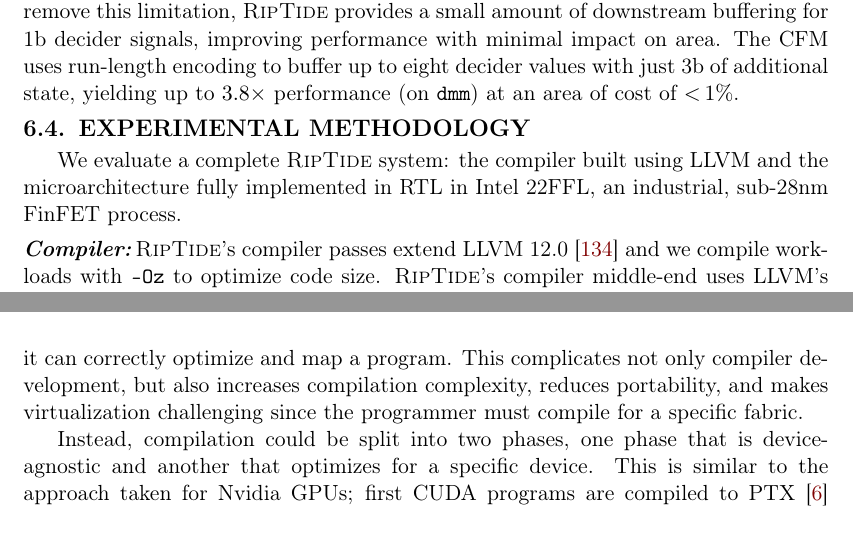
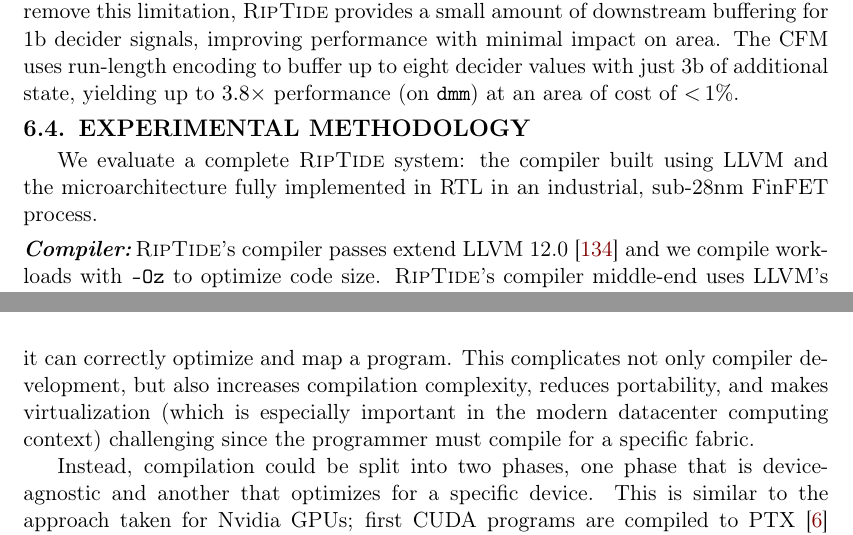
Before and after one commit to G-ram/thesis, a LaTeX thesis (paper.tex, which reads 7_future.tex, riptide/8_method.tex): two parts of pages 102 and 120 of 146, joined at a grey line, cut so that both start at the same text. Compiled offline with pdfLaTeX.

Commit message:
removed intel

```diff
--- a/7_future.tex
+++ b/7_future.tex
@@ -252,7 +252,7 @@ This means that if there are several devices with different CGRA fabrics, a prog
 %
 Further low-level hardware details need to be exposed to the compiler so that it can correctly optimize and map a program.
 %
-This complicates not only compiler development, but also increases compilation complexity, reduces portability, and makes virtualization challenging since the programmer must compile for a specific fabric.
+This complicates not only compiler development, but also increases compilation complexity, reduces portability, and makes virtualization (which is especially important in the modern datacenter computing context) challenging since the programmer must compile for a specific fabric.
 
 Instead, compilation could be split into two phases, one phase that is device-agnostic and another that optimizes for a specific device.
 %
--- a/riptide/8_method.tex
+++ b/riptide/8_method.tex
@@ -2,8 +2,7 @@
 \label{riptide:method}
 
 We evaluate a complete \riptide system: the compiler built using LLVM and the
-microarchitecture fully implemented in RTL in Intel 22FFL,
-an industrial, sub-28nm FinFET process.
+microarchitecture fully implemented in RTL in an industrial, sub-28nm FinFET process.
 
 \paragraph{Compiler}
 \riptide's compiler passes extend LLVM 12.0~\cite{llvm} and we compile workloads with
```
Also changed, not shown: riptide/1_intro.tex (+1 -2 lines), riptide/floats.tex (+2 -2 lines), riptide/figures/Makefile.
